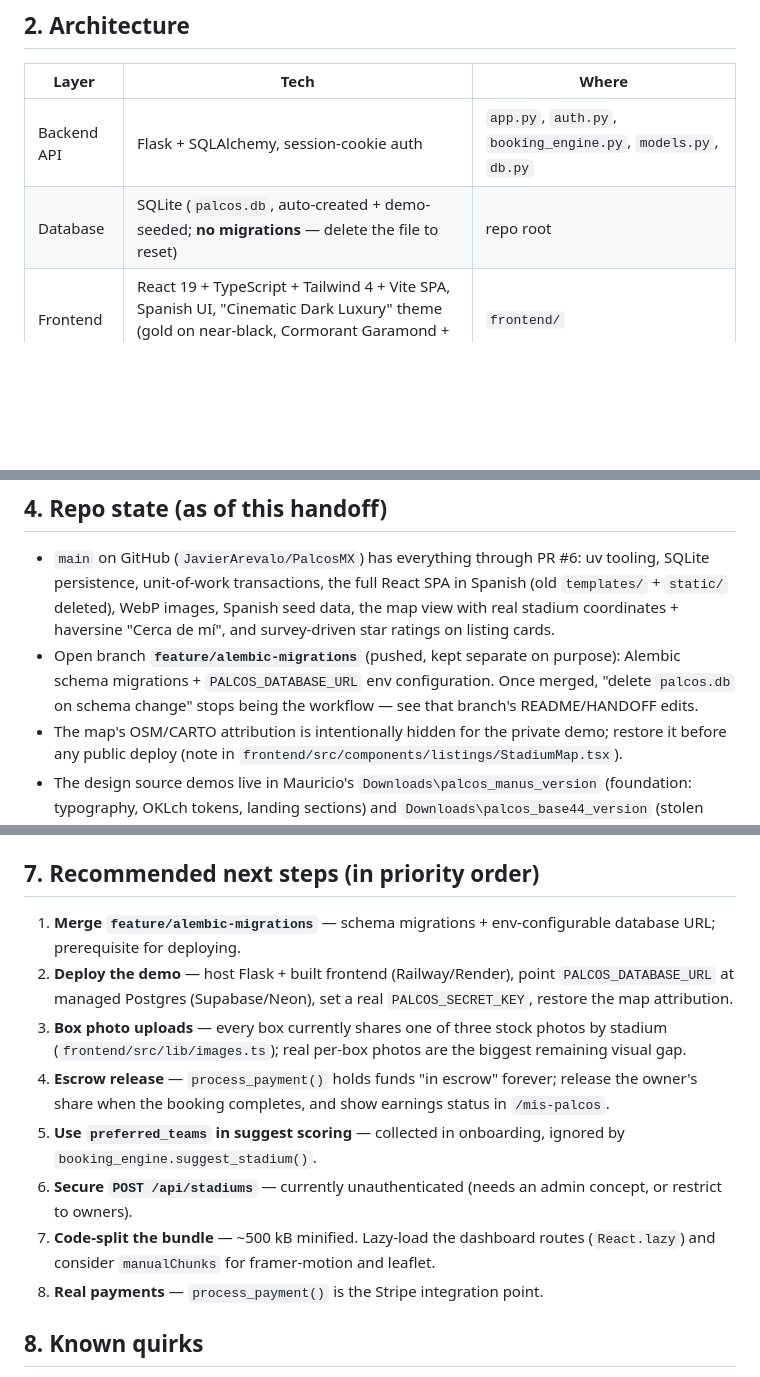
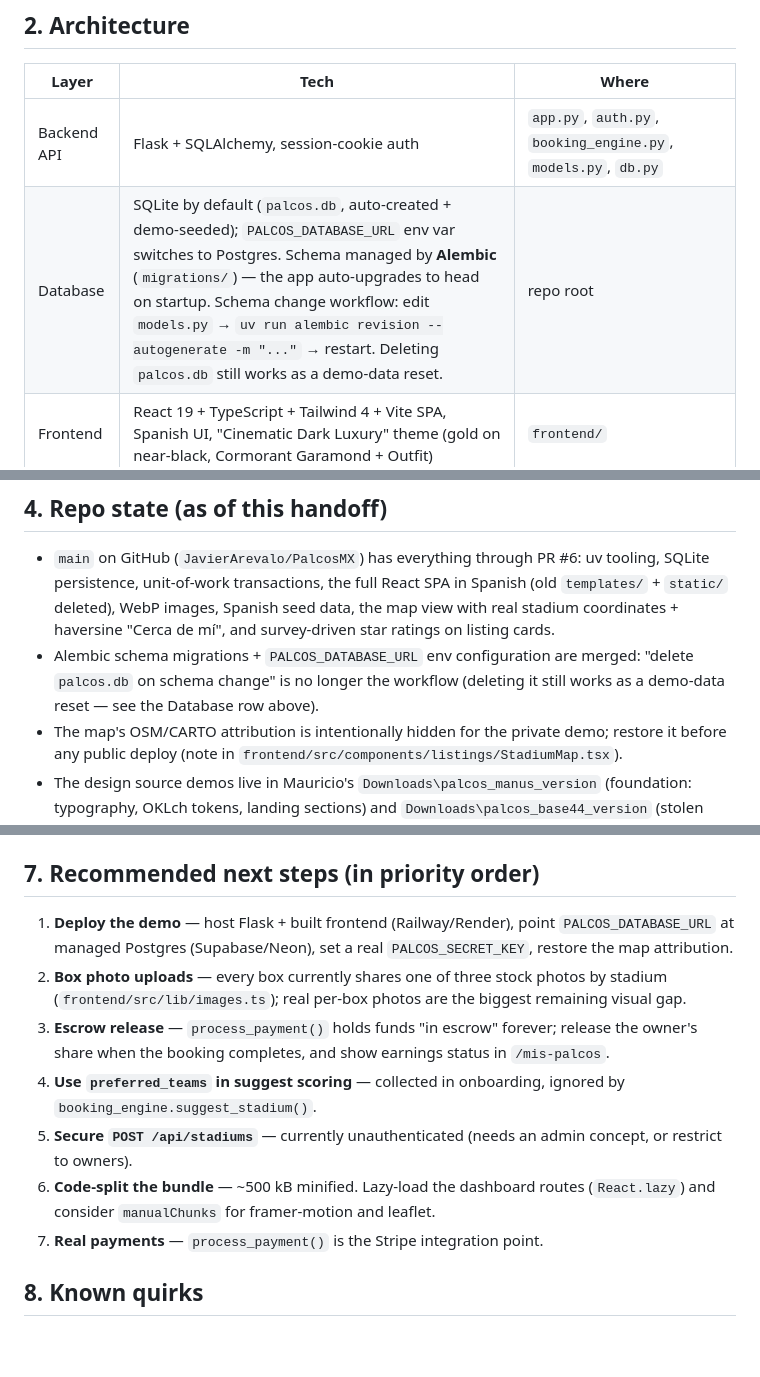
Before and after one commit to JavierArevalo/PalcosMX, a Markdown page: docs/HANDOFF.md, 3 parts joined by grey strips. Rendered like a GitHub page; blank space fills up the shorter version.

```diff
--- a/docs/HANDOFF.md
+++ b/docs/HANDOFF.md
@@ -24,7 +24,7 @@ gets access instructions → post-visit survey.
 | Layer | Tech | Where |
 |---|---|---|
 | Backend API | Flask + SQLAlchemy, session-cookie auth | `app.py`, `auth.py`, `booking_engine.py`, `models.py`, `db.py` |
-| Database | SQLite (`palcos.db`, auto-created + demo-seeded; **no migrations** — delete the file to reset) | repo root |
+| Database | SQLite by default (`palcos.db`, auto-created + demo-seeded); `PALCOS_DATABASE_URL` env var switches to Postgres. Schema managed by **Alembic** (`migrations/`) — the app auto-upgrades to head on startup. Schema change workflow: edit `models.py` → `uv run alembic revision --autogenerate -m "..."` → restart. Deleting `palcos.db` still works as a demo-data reset. | repo root |
 | Frontend | React 19 + TypeScript + Tailwind 4 + Vite SPA, Spanish UI, "Cinematic Dark Luxury" theme (gold on near-black, Cormorant Garamond + Outfit) | `frontend/` |
 | Python deps | [uv](https://docs.astral.sh/uv/) (`uv sync`) | `pyproject.toml` |
 | JS deps | npm | `frontend/package.json` |
@@ -85,10 +85,10 @@ survive killing the parent and keeps `palcos.db` locked — kill all
   SPA in Spanish (old `templates/` + `static/` deleted), WebP images,
   Spanish seed data, the map view with real stadium coordinates + haversine
   "Cerca de mí", and survey-driven star ratings on listing cards.
-- Open branch **`feature/alembic-migrations`** (pushed, kept separate on
-  purpose): Alembic schema migrations + `PALCOS_DATABASE_URL` env
-  configuration. Once merged, "delete `palcos.db` on schema change" stops
-  being the workflow — see that branch's README/HANDOFF edits.
+- Alembic schema migrations + `PALCOS_DATABASE_URL` env configuration are
+  merged: "delete `palcos.db` on schema change" is no longer the workflow
+  (deleting it still works as a demo-data reset — see the Database row
+  above).
 - The map's OSM/CARTO attribution is intentionally hidden for the private
   demo; restore it before any public deploy (note in
   `frontend/src/components/listings/StadiumMap.tsx`).
@@ -165,25 +165,23 @@ banner). Prod-mode: after `npm run build`, hard-refresh deep links on
 
 ## 7. Recommended next steps (in priority order)
 
-1. **Merge `feature/alembic-migrations`** — schema migrations +
-   env-configurable database URL; prerequisite for deploying.
-2. **Deploy the demo** — host Flask + built frontend (Railway/Render),
+1. **Deploy the demo** — host Flask + built frontend (Railway/Render),
    point `PALCOS_DATABASE_URL` at managed Postgres (Supabase/Neon), set a
    real `PALCOS_SECRET_KEY`, restore the map attribution.
-3. **Box photo uploads** — every box currently shares one of three stock
+2. **Box photo uploads** — every box currently shares one of three stock
    photos by stadium (`frontend/src/lib/images.ts`); real per-box photos
    are the biggest remaining visual gap.
-4. **Escrow release** — `process_payment()` holds funds "in escrow"
+3. **Escrow release** — `process_payment()` holds funds "in escrow"
    forever; release the owner's share when the booking completes, and
    show earnings status in `/mis-palcos`.
-5. **Use `preferred_teams` in suggest scoring** — collected in
+4. **Use `preferred_teams` in suggest scoring** — collected in
    onboarding, ignored by `booking_engine.suggest_stadium()`.
-6. **Secure `POST /api/stadiums`** — currently unauthenticated (needs an
+5. **Secure `POST /api/stadiums`** — currently unauthenticated (needs an
    admin concept, or restrict to owners).
-7. **Code-split the bundle** — ~500 kB minified. Lazy-load the dashboard
+6. **Code-split the bundle** — ~500 kB minified. Lazy-load the dashboard
    routes (`React.lazy`) and consider `manualChunks` for framer-motion
    and leaflet.
-8. **Real payments** — `process_payment()` is the Stripe integration
+7. **Real payments** — `process_payment()` is the Stripe integration
    point.
 
 ## 8. Known quirks
```
Also changed, not shown: README.md (+8 -4 lines).
